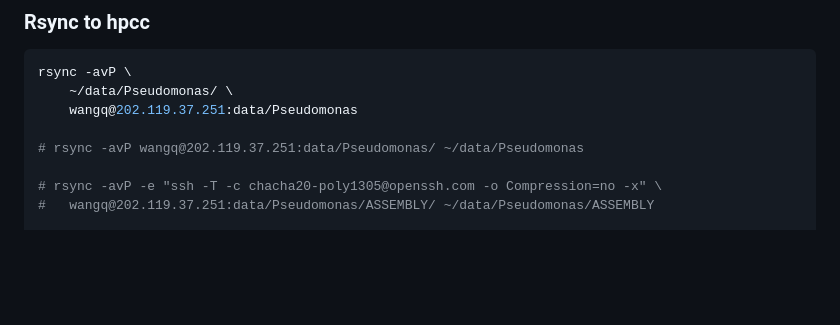
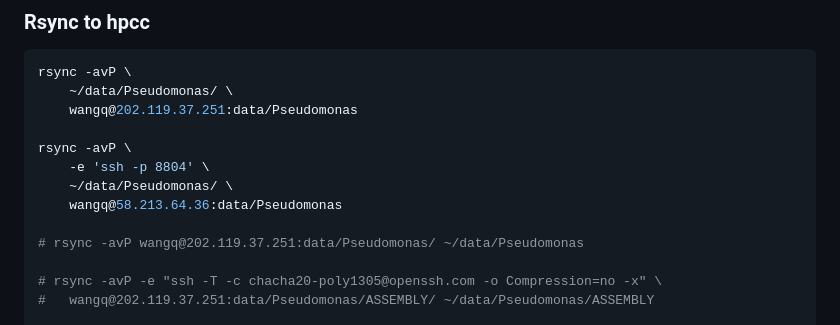
Before and after one commit to wang-q/genomes, a Markdown page: groups/Pseudomonas.md, the part around the change. Drawn GitHub-style; blank space fills up the shorter version.

Commit message:
off campus

```diff
--- a/groups/Pseudomonas.md
+++ b/groups/Pseudomonas.md
@@ -353,6 +353,11 @@ bash ASSEMBLY/collect.sh
 rsync -avP \
     ~/data/Pseudomonas/ \
     wangq@202.119.37.251:data/Pseudomonas
+
+rsync -avP \
+    -e 'ssh -p 8804' \
+    ~/data/Pseudomonas/ \
+    wangq@58.213.64.36:data/Pseudomonas
 
 # rsync -avP wangq@202.119.37.251:data/Pseudomonas/ ~/data/Pseudomonas
 
```
